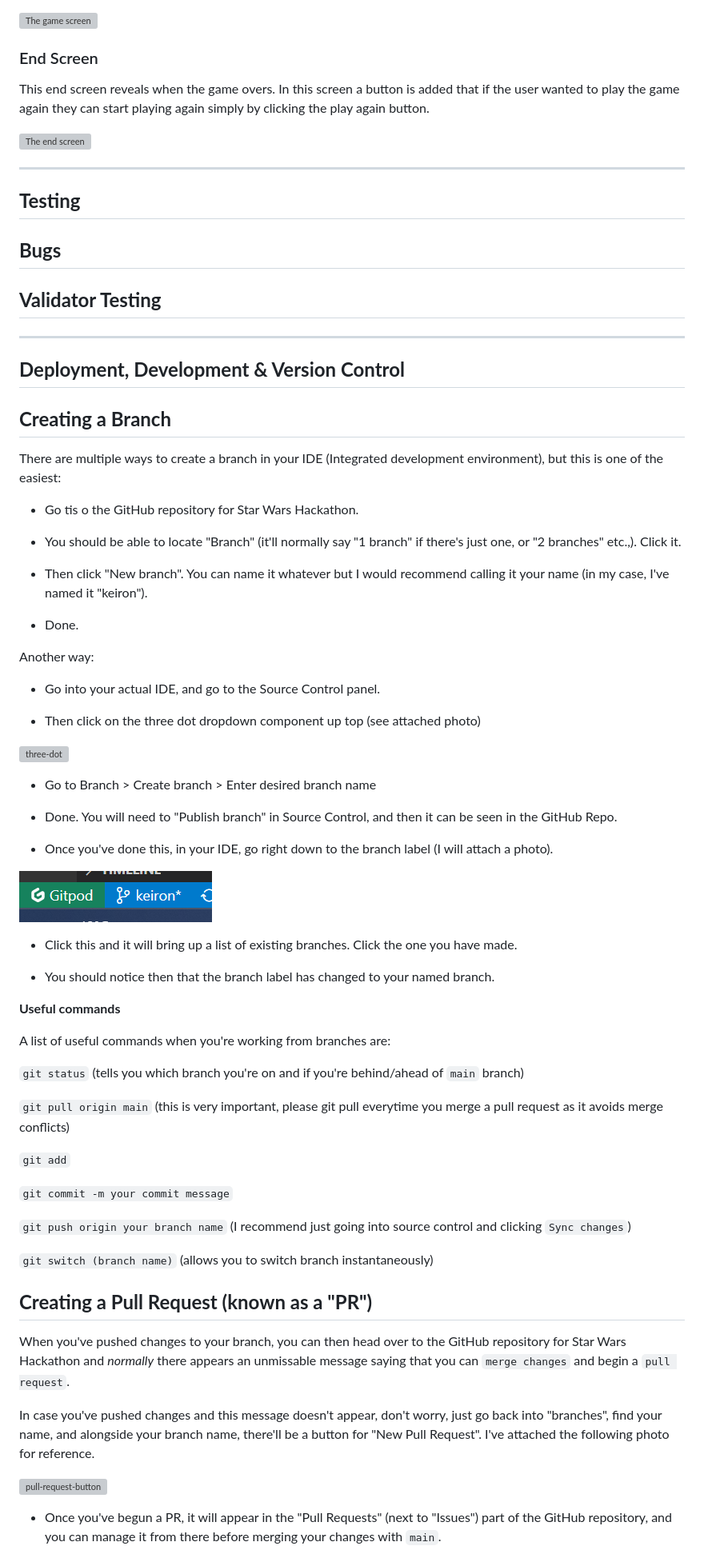
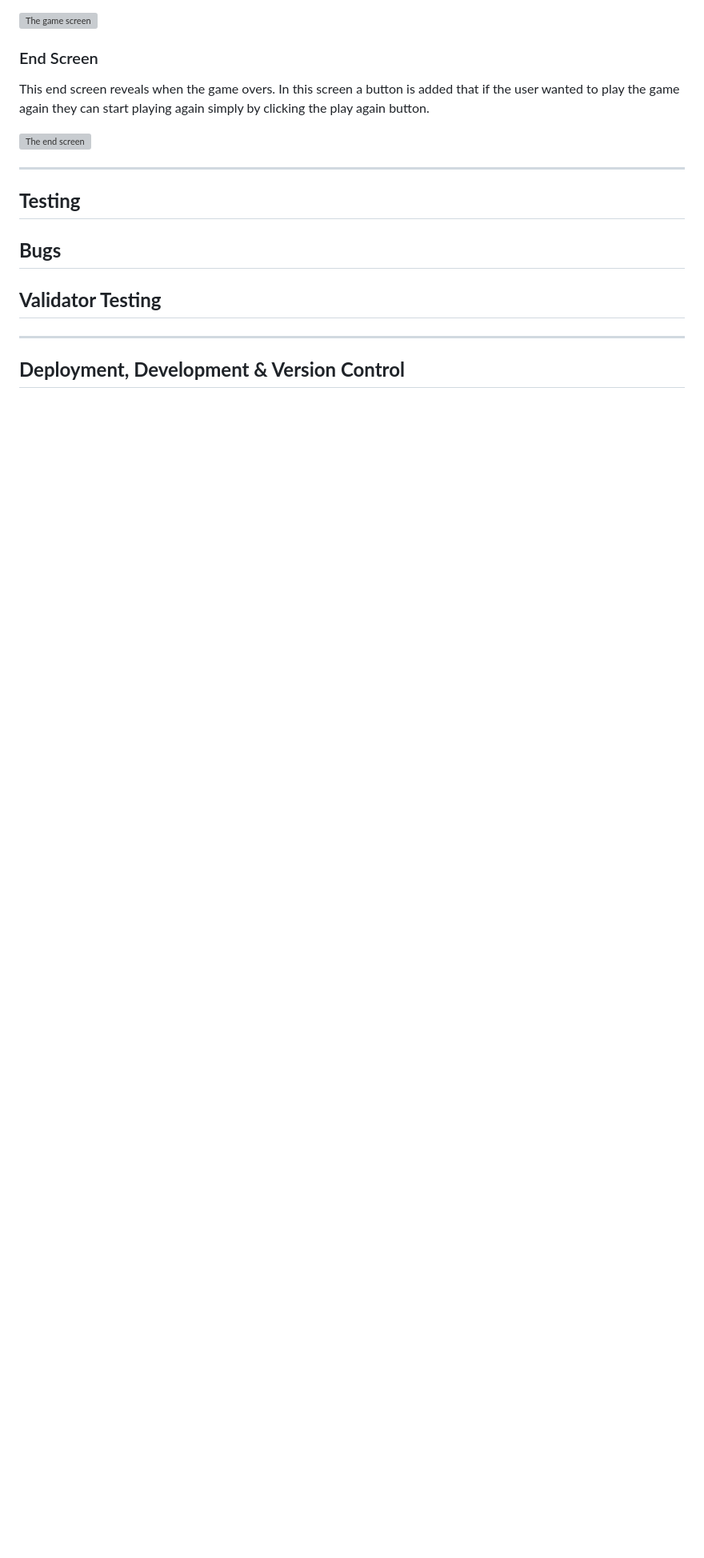
Before and after one commit to amylour/star_wars_hackathon, a Markdown page: README.md, the part around the change printed below. Shown: that part at 80% size. Drawn GitHub-style; blank space fills up the shorter version; grey boxes are pictures that could not be loaded.

Commit message:
Edit README Desgin and Deployment section

```diff
--- a/README.md
+++ b/README.md
@@ -195,63 +195,4 @@ This end screen reveals when the game overs. In this screen a button is added th
 
 ## **Deployment, Development & Version Control**
 
-## **Creating a Branch**
 
-There are multiple ways to create a branch in your IDE (Integrated development environment), but this is one of the easiest:
-
-* Go tis o the GitHub repository for Star Wars Hackathon.
-
-* You should be able to locate "Branch" (it'll normally say "1 branch" if there's just one, or "2 branches" etc.,). Click it.
-
-* Then click "New branch". You can name it whatever but I would recommend calling it your name (in my case, I've named it "keiron").
-
-* Done.
-
-Another way:
-
-* Go into your actual IDE, and go to the Source Control panel.
-
-* Then click on the three dot dropdown component up top (see attached photo)
-
-![three-dot](/documentation/threedot.png)
-
-* Go to Branch > Create branch > Enter desired branch name
-
-* Done. You will need to "Publish branch" in Source Control, and then it can be seen in the GitHub Repo.
-
-* Once you've done this, in your IDE, go right down to the branch label (I will attach a photo).
-
-![branch-label](/documentation/branch.png)
-
-* Click this and it will bring up a list of existing branches. Click the one you have made.
-
-* You should notice then that the branch label has changed to your named branch.
-
-
-**Useful commands**
-
-A list of useful commands when you're working from branches are:
-
-`git status` (tells you which branch you're on and if you're behind/ahead of `main` branch)
-
-`git pull origin main` (this is very important, please git pull everytime you merge a pull request as it avoids merge conflicts)
-
-`git add`
-
-`git commit -m your commit message`
-
-`git push origin your branch name` (I recommend just going into source control and clicking `Sync changes`)
-
-`git switch (branch name)` (allows you to switch branch instantaneously)
-
-
-## **Creating a Pull Request (known as a "PR")**
-
-When you've pushed changes to your branch, you can then head over to the GitHub repository for Star Wars Hackathon and _normally_ there appears an unmissable message saying that you can `merge changes` and begin a `pull request`.
-
-In case you've pushed changes and this message doesn't appear, don't worry, just go back into "branches", find your name, and alongside your branch name, there'll be a button for "New Pull Request". I've attached the following photo for reference.
-
-![pull-request-button](/documentation/pull%20request.png)
-
-* Once you've begun a PR, it will appear in the "Pull Requests" (next to "Issues") part of the GitHub repository, and you can manage it from there before merging your changes with `main`.
-
```
Also changed, not shown: other parts of README.md (+2 -32 lines).
